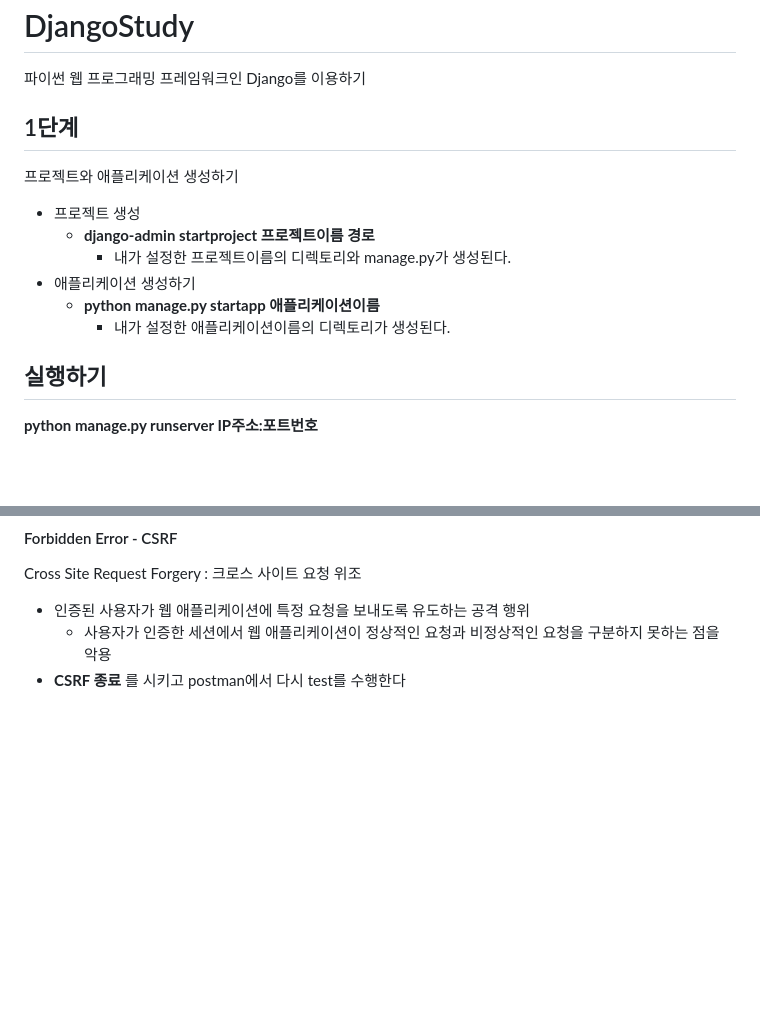
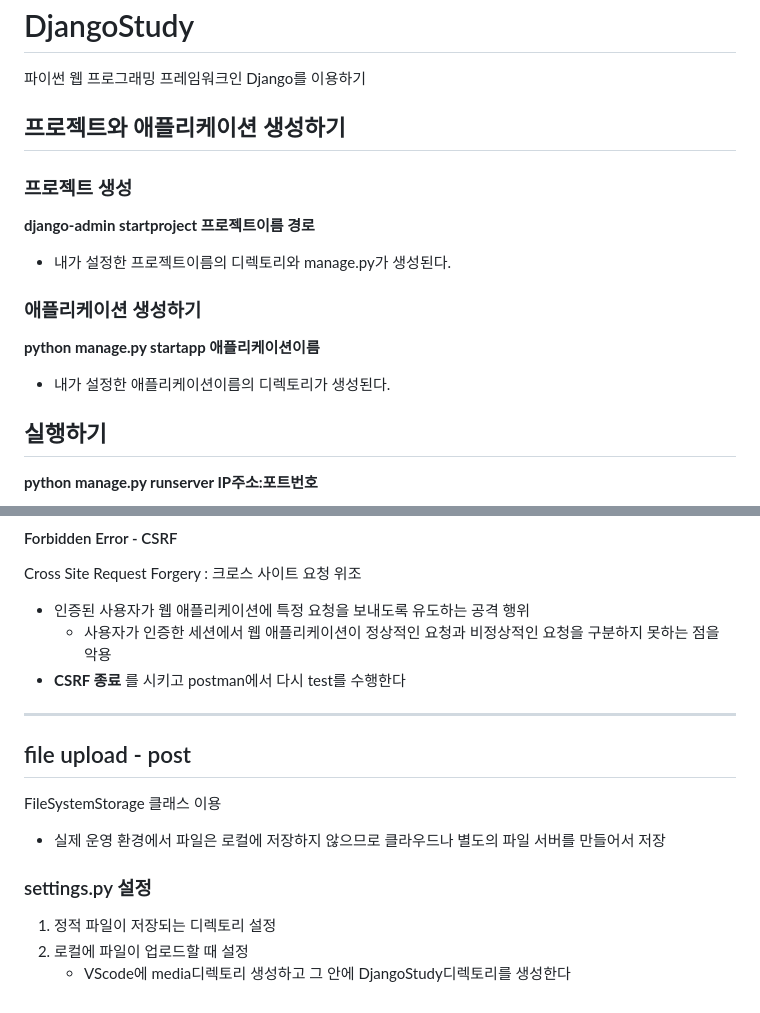
Before and after one commit to king0jin/DjangoStudy, a Markdown page: README.md, 2 parts joined by grey strips. GitHub-like rendering; blank space fills up the shorter version.

```diff
--- a/README.md
+++ b/README.md
@@ -1,14 +1,13 @@
 # DjangoStudy
 파이썬 웹 프로그래밍 프레임워크인 Django를 이용하기
 
-## 1단계
-프로젝트와 애플리케이션 생성하기
-+ 프로젝트 생성
-  + **django-admin startproject 프로젝트이름 경로**
-    + 내가 설정한 프로젝트이름의 디렉토리와 manage.py가 생성된다.
-+ 애플리케이션 생성하기
-  + **python manage.py startapp 애플리케이션이름**
-    + 내가 설정한 애플리케이션이름의 디렉토리가 생성된다.
+## 프로젝트와 애플리케이션 생성하기
+### 프로젝트 생성
+**django-admin startproject 프로젝트이름 경로**
++ 내가 설정한 프로젝트이름의 디렉토리와 manage.py가 생성된다.
+### 애플리케이션 생성하기
+**python manage.py startapp 애플리케이션이름**
++ 내가 설정한 애플리케이션이름의 디렉토리가 생성된다.
 
 ## 실행하기
 **python manage.py runserver IP주소:포트번호**
@@ -104,3 +103,13 @@ Cross Site Request Forgery : 크로스 사이트 요청 위조
 + 인증된 사용자가 웹 애플리케이션에 특정 요청을 보내도록 유도하는 공격 행위
   + 사용자가 인증한 세션에서 웹 애플리케이션이 정상적인 요청과 비정상적인 요청을 구분하지 못하는 점을 악용
 + **CSRF 종료** 를 시키고 postman에서 다시 test를 수행한다
+
+---
+## file upload - post
+FileSystemStorage 클래스 이용
++ 실제 운영 환경에서 파일은 로컬에 저장하지 않으므로 클라우드나 별도의 파일 서버를 만들어서 저장
+
+### settings.py 설정
+1. 정적 파일이 저장되는 디렉토리 설정
+2. 로컬에 파일이 업로드할 때 설정
+   + VScode에 media디렉토리 생성하고 그 안에 DjangoStudy디렉토리를 생성한다
```
